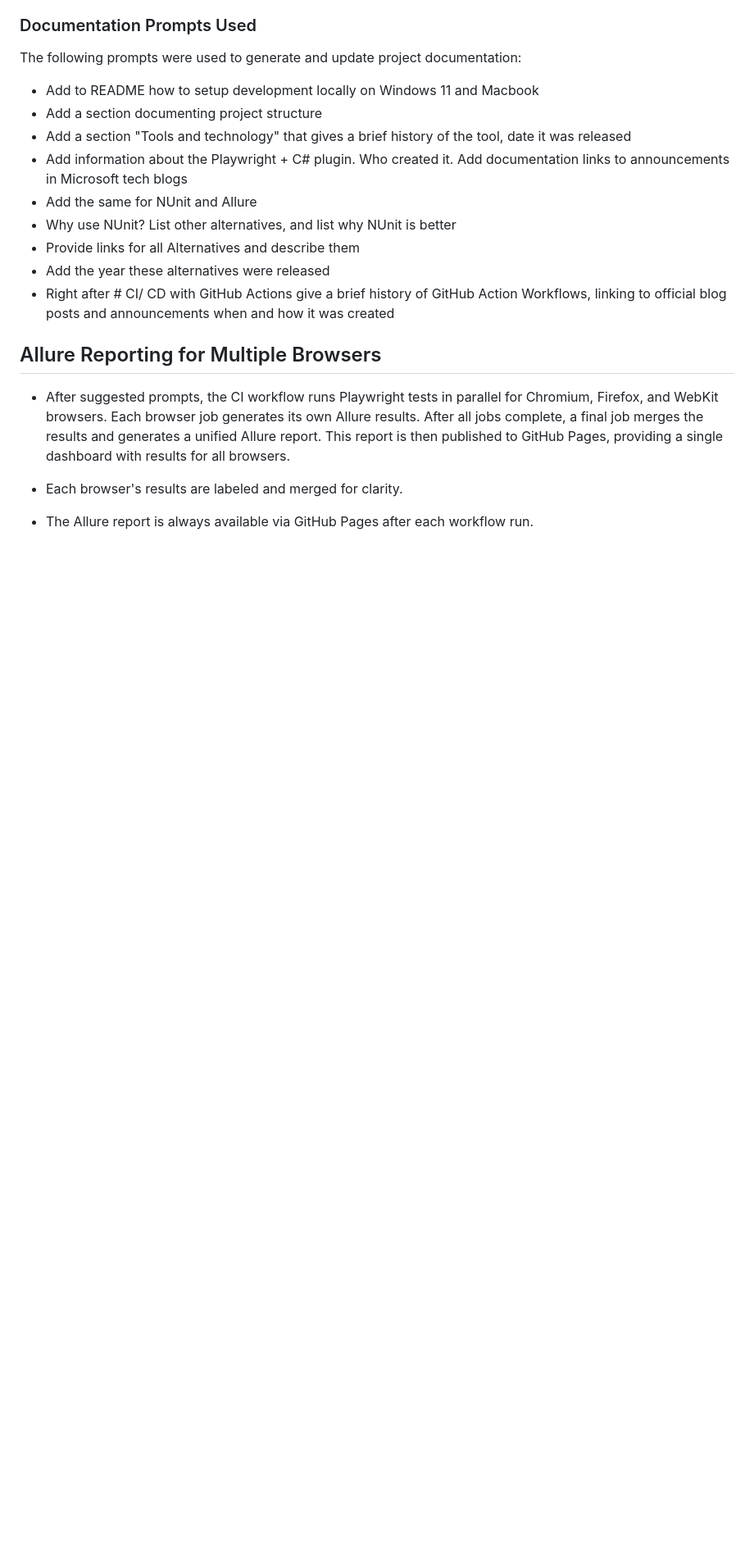
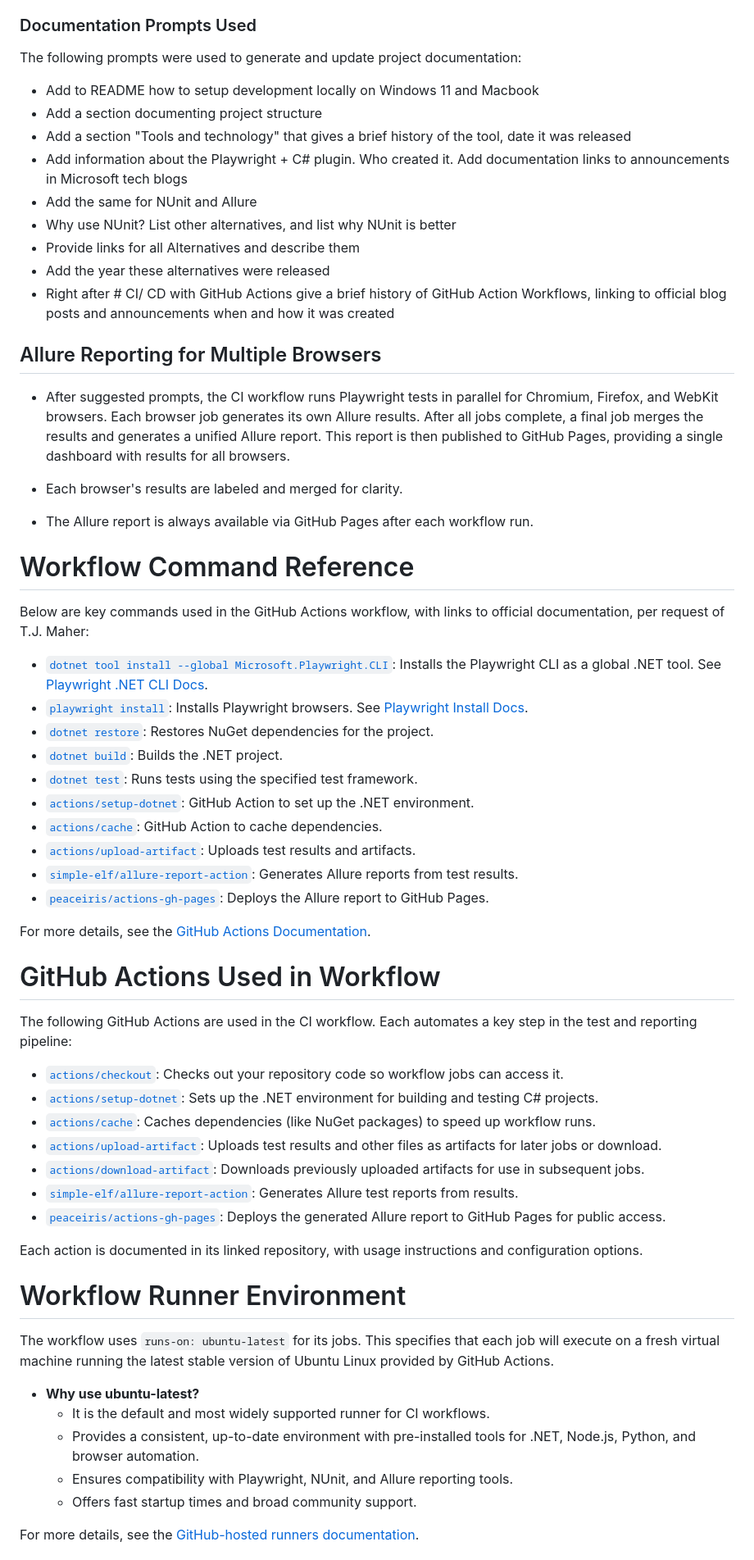
Before and after one commit to tjmaher/login-c-sharp, a Markdown page: README.md, the part around one of its changes. Shown at 82% size. GitHub-like rendering; blank space fills up the shorter version.

Commit message:
Add docs: Workflows, browsers

```diff
--- a/README.md
+++ b/README.md
@@ -198,3 +198,47 @@ The following prompts were used to generate and update project documentation:
 
 - Each browser's results are labeled and merged for clarity.
 - The Allure report is always available via GitHub Pages after each workflow run.
+
+# Workflow Command Reference
+
+Below are key commands used in the GitHub Actions workflow, with links to official documentation, per request of T.J. Maher:
+
+- [`dotnet tool install --global Microsoft.Playwright.CLI`](https://learn.microsoft.com/en-us/dotnet/core/tools/dotnet-tool-install): Installs the Playwright CLI as a global .NET tool. See [Playwright .NET CLI Docs](https://playwright.dev/dotnet/docs/cli).
+- [`playwright install`](https://playwright.dev/docs/cli#install): Installs Playwright browsers. See [Playwright Install Docs](https://playwright.dev/docs/installation#install-browsers).
+- [`dotnet restore`](https://learn.microsoft.com/en-us/dotnet/core/tools/dotnet-restore): Restores NuGet dependencies for the project.
+- [`dotnet build`](https://learn.microsoft.com/en-us/dotnet/core/tools/dotnet-build): Builds the .NET project.
+- [`dotnet test`](https://learn.microsoft.com/en-us/dotnet/core/tools/dotnet-test): Runs tests using the specified test framework.
+- [`actions/setup-dotnet`](https://github.com/actions/setup-dotnet): GitHub Action to set up the .NET environment.
+- [`actions/cache`](https://github.com/actions/cache): GitHub Action to cache dependencies.
+- [`actions/upload-artifact`](https://github.com/actions/upload-artifact): Uploads test results and artifacts.
+- [`simple-elf/allure-report-action`](https://github.com/simple-elf/allure-report-action): Generates Allure reports from test results.
+- [`peaceiris/actions-gh-pages`](https://github.com/peaceiris/actions-gh-pages): Deploys the Allure report to GitHub Pages.
+
+For more details, see the [GitHub Actions Documentation](https://docs.github.com/en/actions).
+
+# GitHub Actions Used in Workflow
+
+The following GitHub Actions are used in the CI workflow. Each automates a key step in the test and reporting pipeline:
+
+- [`actions/checkout`](https://github.com/actions/checkout): Checks out your repository code so workflow jobs can access it.
+- [`actions/setup-dotnet`](https://github.com/actions/setup-dotnet): Sets up the .NET environment for building and testing C# projects.
+- [`actions/cache`](https://github.com/actions/cache): Caches dependencies (like NuGet packages) to speed up workflow runs.
+- [`actions/upload-artifact`](https://github.com/actions/upload-artifact): Uploads test results and other files as artifacts for later jobs or download.
+- [`actions/download-artifact`](https://github.com/actions/download-artifact): Downloads previously uploaded artifacts for use in subsequent jobs.
+- [`simple-elf/allure-report-action`](https://github.com/simple-elf/allure-report-action): Generates Allure test reports from results.
+- [`peaceiris/actions-gh-pages`](https://github.com/peaceiris/actions-gh-pages): Deploys the generated Allure report to GitHub Pages for public access.
+
+Each action is documented in its linked repository, with usage instructions and configuration options.
+
+# Workflow Runner Environment
+
+The workflow uses `runs-on: ubuntu-latest` for its jobs. This specifies that each job will execute on a fresh virtual machine running the latest stable version of Ubuntu Linux provided by GitHub Actions.
+
+- **Why use ubuntu-latest?**
+  - It is the default and most widely supported runner for CI workflows.
+  - Provides a consistent, up-to-date environment with pre-installed tools for .NET, Node.js, Python, and browser automation.
+  - Ensures compatibility with Playwright, NUnit, and Allure reporting tools.
+  - Offers fast startup times and broad community support.
+
+For more details, see the [GitHub-hosted runners documentation](https://docs.github.com/en/actions/using-github-hosted-runners/about-github-hosted-runners).
+
```
Also changed, not shown: other parts of README.md (+19 -0 lines).
